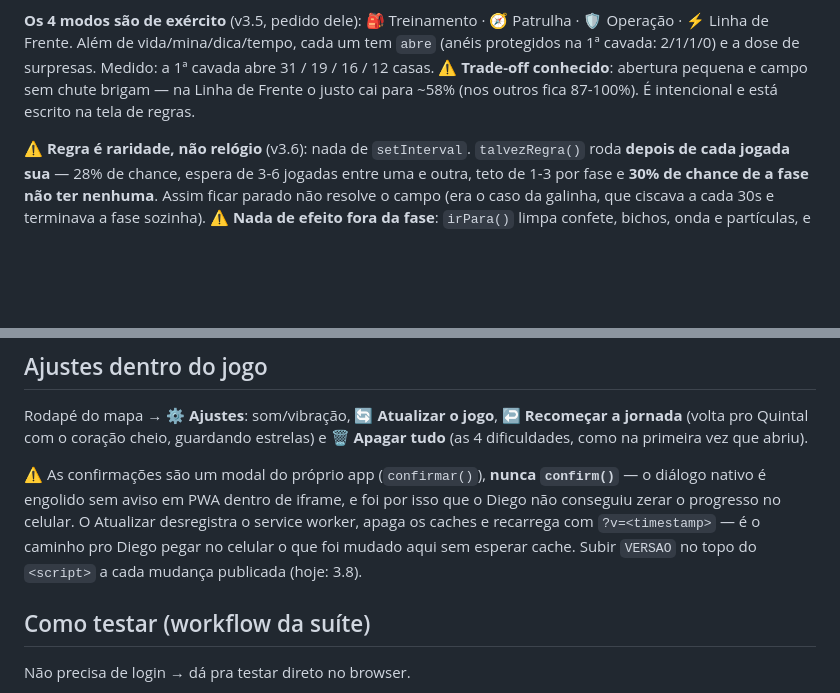
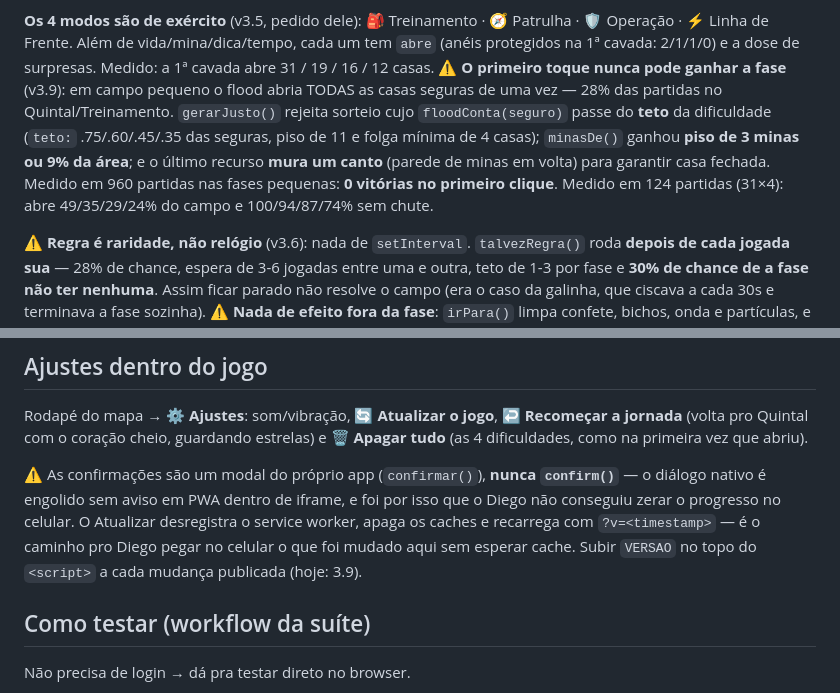
Before and after one commit to dKonrad88/minado, a Markdown page: CLAUDE.md, 2 parts joined by grey strips. Rendered like a GitHub page; blank space fills up the shorter version.

Commit message:
Documenta a trava do primeiro toque
Co-Authored-By: Claude Opus 5 <noreply@anthropic.com>

```diff
--- a/CLAUDE.md
+++ b/CLAUDE.md
@@ -46,8 +46,13 @@ acrescentar informação ali, vira etiqueta, não frase.
 **Os 4 modos são de exército** (v3.5, pedido dele): 🎒 Treinamento · 🧭 Patrulha · 🛡️ Operação ·
 ⚡ Linha de Frente. Além de vida/mina/dica/tempo, cada um tem `abre` (anéis protegidos na 1ª
 cavada: 2/1/1/0) e a dose de surpresas. Medido: a 1ª cavada abre 31 / 19 / 16 / 12 casas.
-⚠️ **Trade-off conhecido**: abertura pequena e campo sem chute brigam — na Linha de Frente o
-justo cai para ~58% (nos outros fica 87-100%). É intencional e está escrito na tela de regras.
+⚠️ **O primeiro toque nunca pode ganhar a fase** (v3.9): em campo pequeno o flood abria TODAS as
+casas seguras de uma vez — 28% das partidas no Quintal/Treinamento. `gerarJusto()` rejeita sorteio
+cujo `floodConta(seguro)` passe do **teto** da dificuldade (`teto:` .75/.60/.45/.35 das seguras,
+piso de 11 e folga mínima de 4 casas); `minasDe()` ganhou **piso de 3 minas ou 9% da área**; e o
+último recurso **mura um canto** (parede de minas em volta) para garantir casa fechada.
+Medido em 960 partidas nas fases pequenas: **0 vitórias no primeiro clique**.
+Medido em 124 partidas (31×4): abre 49/35/29/24% do campo e 100/94/87/74% sem chute.
 
 ⚠️ **Regra é raridade, não relógio** (v3.6): nada de `setInterval`. `talvezRegra()` roda **depois
 de cada jogada sua** — 28% de chance, espera de 3-6 jogadas entre uma e outra, teto de 1-3 por
@@ -125,7 +130,7 @@ o diálogo nativo é engolido sem aviso em PWA dentro de iframe, e foi por isso
 não conseguiu zerar o progresso no celular.
 O Atualizar desregistra o service worker, apaga os caches e recarrega com `?v=<timestamp>` —
 é o caminho pro Diego pegar no celular o que foi mudado aqui sem esperar cache.
-Subir `VERSAO` no topo do `<script>` a cada mudança publicada (hoje: 3.8).
+Subir `VERSAO` no topo do `<script>` a cada mudança publicada (hoje: 3.9).
 
 ## Como testar (workflow da suíte)
 
```
